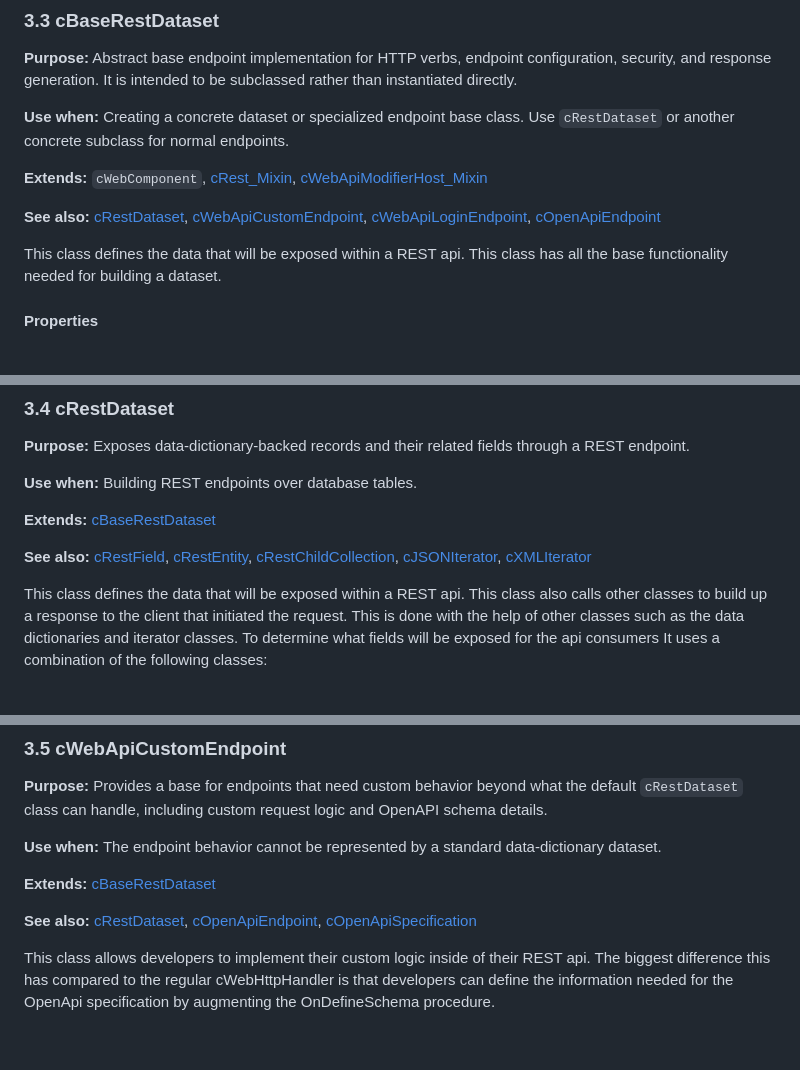
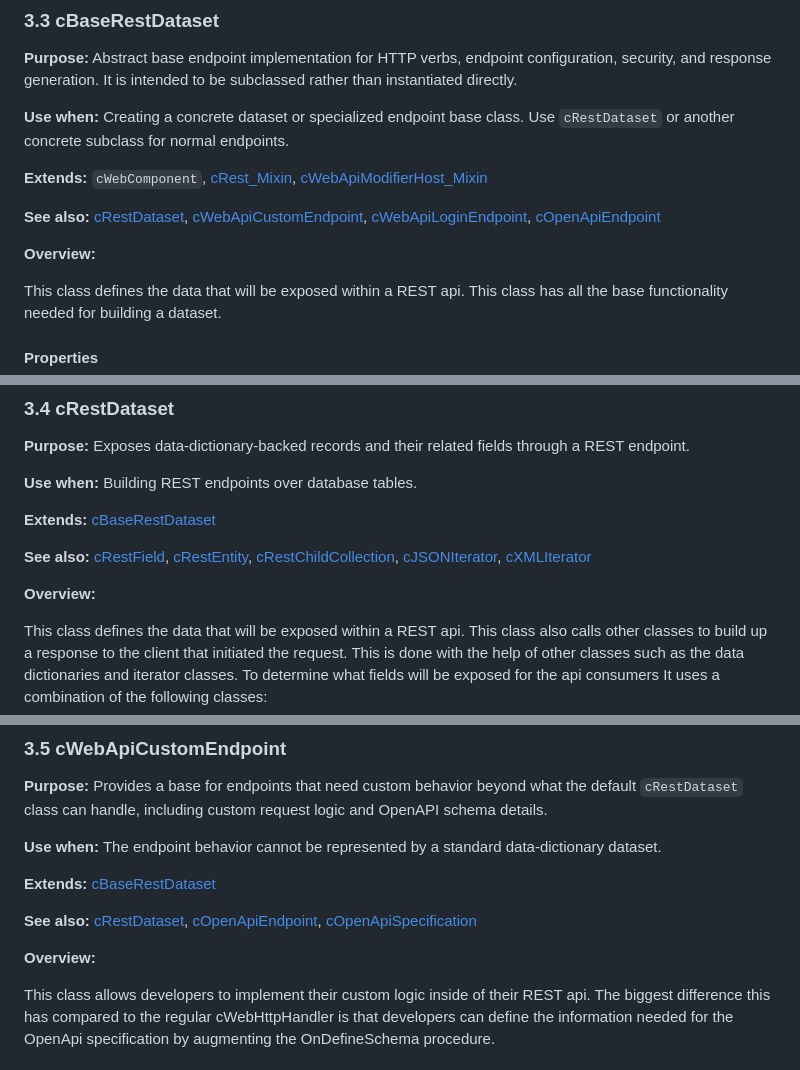
Before and after one commit to DataFlex-dev/Web-API-Framework, a Markdown page: Web API Library/Help/Technical documentation WEB API framework.md, 3 parts joined by grey strips. GitHub-like rendering; blank space fills up the shorter version.

```diff
--- a/Web API Library/Help/Technical documentation WEB API framework.md
+++ b/Web API Library/Help/Technical documentation WEB API framework.md
@@ -821,6 +873,8 @@ A cWebApiRouter can have nested routers. This allows for example a v1 router to
 **Extends:** `cWebComponent`, [cRest_Mixin](#317-crest_mixin), [cWebApiModifierHost_Mixin](#318-cwebapimodifierhost_mixin)
 
 **See also:** [cRestDataset](#34-crestdataset), [cWebApiCustomEndpoint](#35-cwebapicustomendpoint), [cWebApiLoginEndpoint](#36-cwebapiloginendpoint), [cOpenApiEndpoint](#37-copenapiendpoint)
+
+**Overview:**
 
 This class defines the data that will be exposed within a REST api. This class has all the base functionality needed for building a dataset.
 
@@ -870,6 +924,8 @@ This class defines the data that will be exposed within a REST api. This class h
 **Extends:** [cBaseRestDataset](#33-cbaserestdataset)
 
 **See also:** [cRestField](#38-crestfield), [cRestEntity](#311-crestentity), [cRestChildCollection](#310-crestchildcollection), [cJSONIterator](#315-cjsoniterator), [cXMLIterator](#316-cxmliterator)
+
+**Overview:**
 
 This class defines the data that will be exposed within a REST api. This class also calls other classes to build up a response to the client that initiated the request. This is done with the help of other classes such as the data dictionaries and iterator classes. To determine what fields will be exposed for the api consumers It uses a combination of the following classes:
 
@@ -935,6 +991,8 @@ This class communicates with the data dictionary classes to find records, create
 
 **See also:** [cRestDataset](#34-crestdataset), [cOpenApiEndpoint](#37-copenapiendpoint), [cOpenApiSpecification](#321-copenapispecification)
 
+**Overview:**
+
 This class allows developers to implement their custom logic inside of their REST api. The biggest difference this has compared to the regular cWebHttpHandler is that developers can define the information needed for the OpenApi specification by augmenting the OnDefineSchema procedure.
 
 #### Properties
```
Also changed, not shown: other parts of Web API Library/Help/Technical documentation WEB API framework.md (+87 -1 lines).
